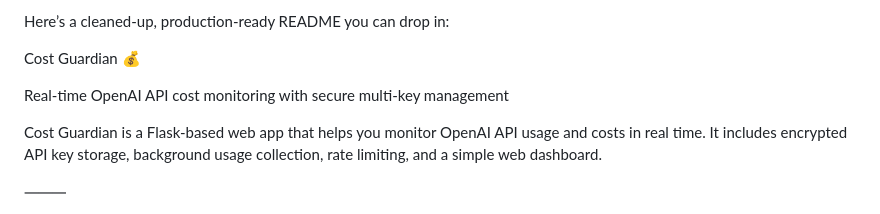
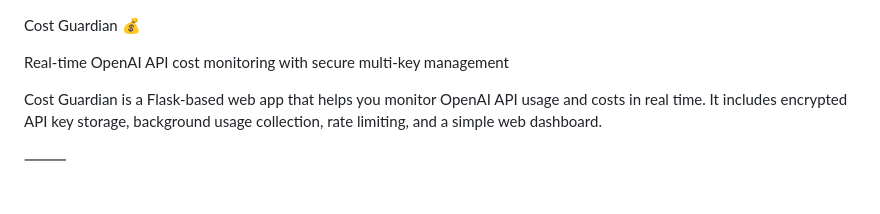
Before and after one commit to nelsliu/cost-guardian, a Markdown page: README.md, the part around the change. Drawn GitHub-style.

```diff
--- a/README.md
+++ b/README.md
@@ -1,5 +1,3 @@
-Here’s a cleaned-up, production-ready README you can drop in:
-
 Cost Guardian 💰
 
 Real-time OpenAI API cost monitoring with secure multi-key management
```
